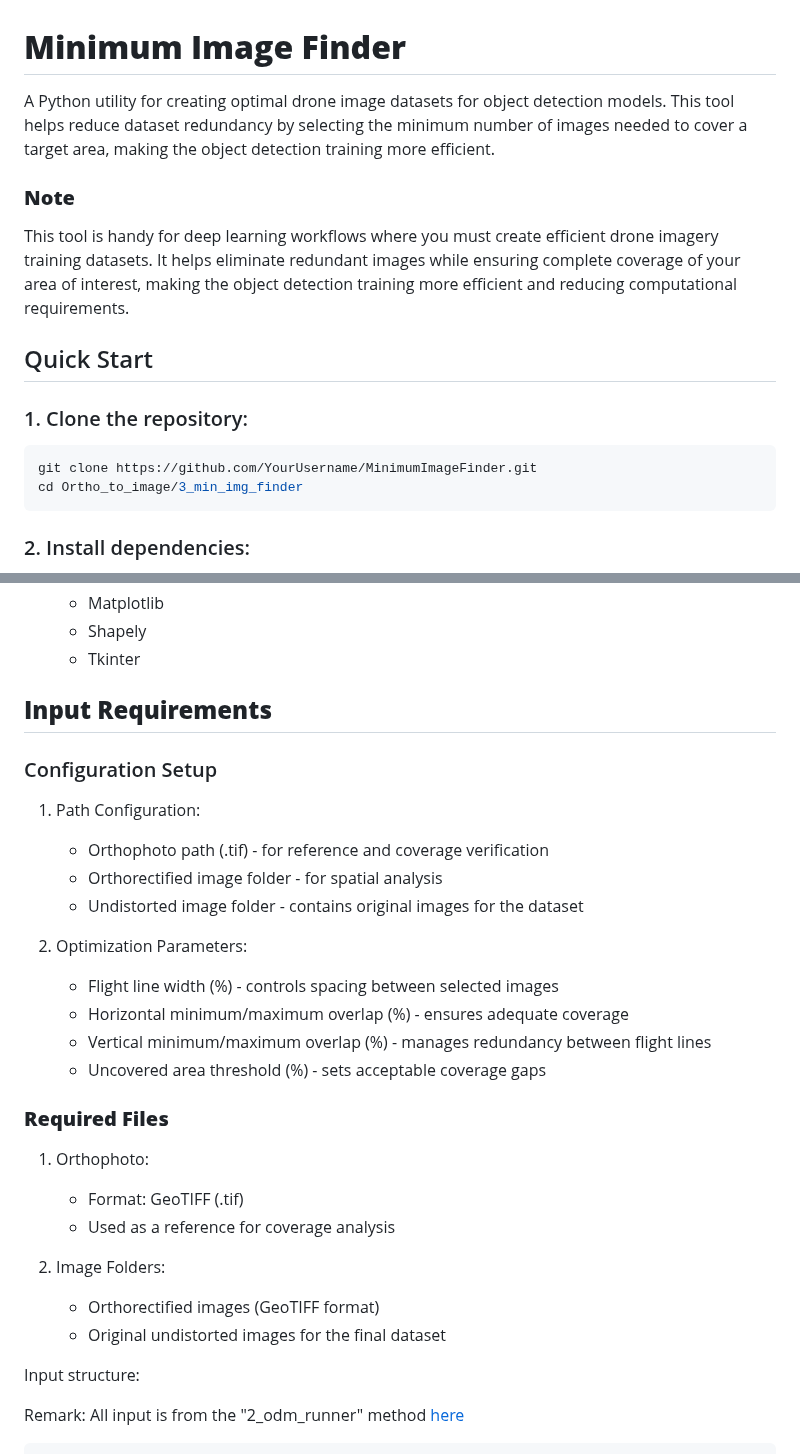
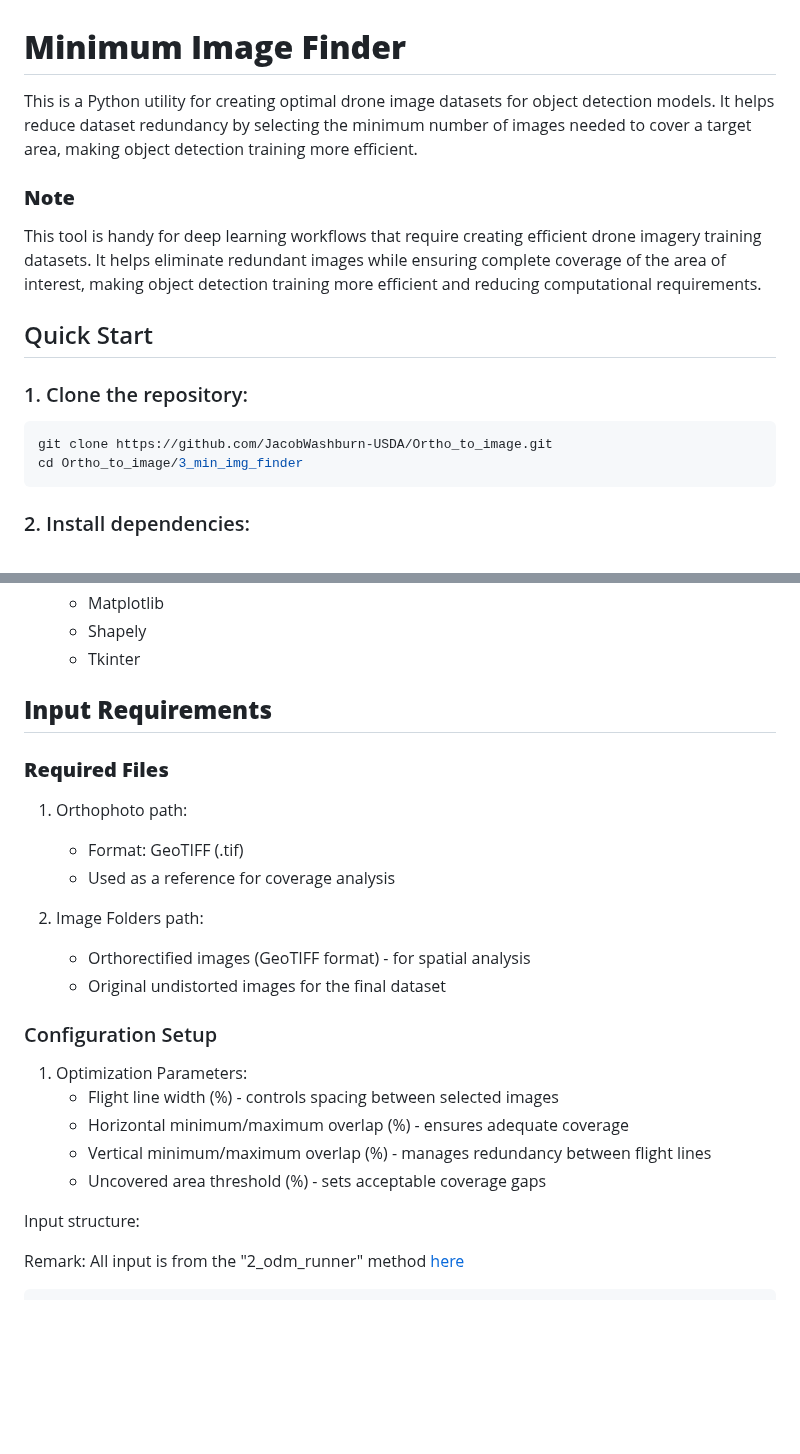
Before and after one commit to JacobWashburn-USDA/MatchPlant, a Markdown page: 3_min_img_finder/README.md, 2 parts joined by grey strips. Drawn GitHub-style; blank space fills up the shorter version.

````diff
--- a/3_min_img_finder/README.md
+++ b/3_min_img_finder/README.md
@@ -1,15 +1,15 @@
 # **Minimum Image Finder**
 
-A Python utility for creating optimal drone image datasets for object detection models. This tool helps reduce dataset redundancy by selecting the minimum number of images needed to cover a target area, making the object detection training more efficient.
+This is a Python utility for creating optimal drone image datasets for object detection models. It helps reduce dataset redundancy by selecting the minimum number of images needed to cover a target area, making object detection training more efficient.
 
 ### **Note**
-This tool is handy for deep learning workflows where you must create efficient drone imagery training datasets. It helps eliminate redundant images while ensuring complete coverage of your area of interest, making the object detection training more efficient and reducing computational requirements.
+This tool is handy for deep learning workflows that require creating efficient drone imagery training datasets. It helps eliminate redundant images while ensuring complete coverage of the area of interest, making object detection training more efficient and reducing computational requirements.
 
 ## Quick Start
 
 ### 1. Clone the repository:
 ```bash
-git clone https://github.com/YourUsername/MinimumImageFinder.git
+git clone https://github.com/JacobWashburn-USDA/Ortho_to_image.git
 cd Ortho_to_image/3_min_img_finder
 ```
 
@@ -58,26 +58,22 @@ python min_img_finder_mac.py
 
 ## **Input Requirements**
 
+### **Required Files**
+1. Orthophoto path:
+   - Format: GeoTIFF (.tif)
+   - Used as a reference for coverage analysis
+
+2. Image Folders path:
+   - Orthorectified images (GeoTIFF format) - for spatial analysis
+   - Original undistorted images for the final dataset
+
 ### Configuration Setup
-1. Path Configuration:
-   - Orthophoto path (.tif) - for reference and coverage verification
-   - Orthorectified image folder - for spatial analysis
-   - Undistorted image folder - contains original images for the dataset
 
-2. Optimization Parameters:
+1. Optimization Parameters:
    - Flight line width (%) - controls spacing between selected images
    - Horizontal minimum/maximum overlap (%) - ensures adequate coverage
    - Vertical minimum/maximum overlap (%) - manages redundancy between flight lines
    - Uncovered area threshold (%) - sets acceptable coverage gaps
-
-### **Required Files**
-1. Orthophoto:
-   - Format: GeoTIFF (.tif)
-   - Used as a reference for coverage analysis
-
-2. Image Folders:
-   - Orthorectified images (GeoTIFF format)
-   - Original undistorted images for the final dataset
 
 Input structure:
 
````
Also changed, not shown: other parts of 3_min_img_finder/README.md (+1 -1 lines).
